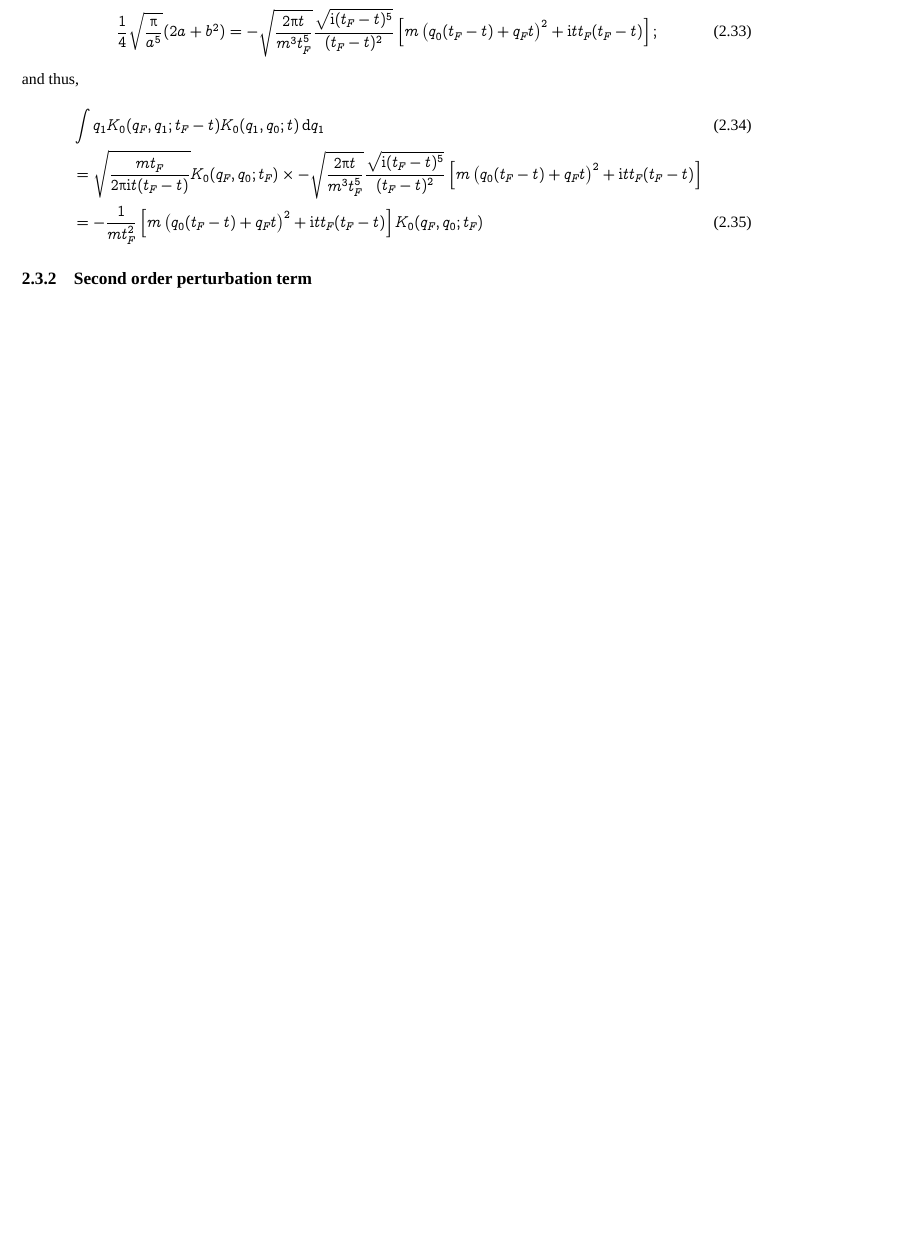
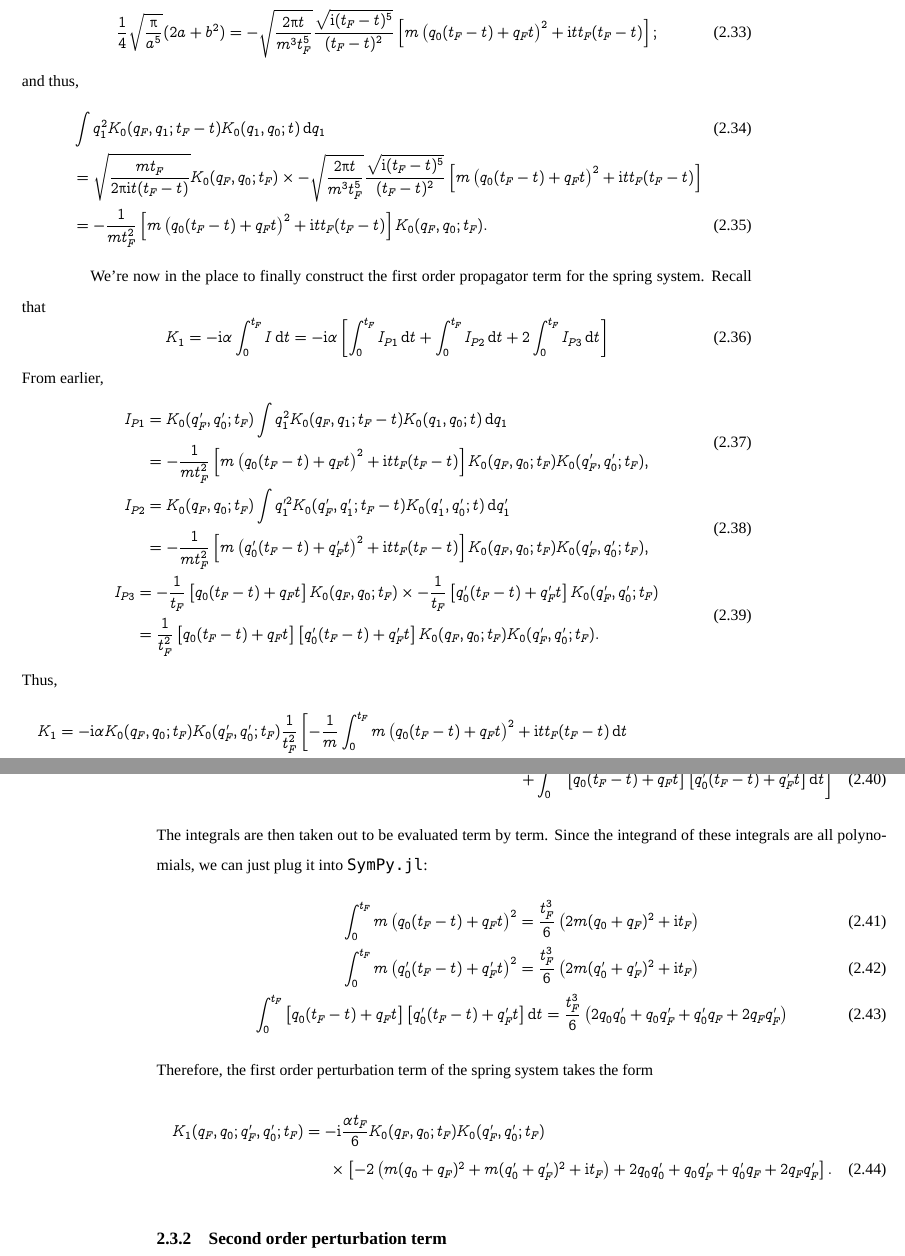
Before and after one commit to AtomThum/PropagatorSimulations, a LaTeX thesis (Documentation/main.tex, which reads Documentation/chapters/perturbationseries.tex): part of page 12 of 21 before the commit and two parts of pages 12 and 13 of 23 after it, the two joined at a grey line, cut so that both start at the same text, the shorter picture padded with empty space. Compiled offline with XeLaTeX; a missing font is replaced by an installed copy or a similar font.

Commit message:
finished the first order propagator of the spring system

```diff
--- a/Documentation/chapters/perturbationseries.tex
+++ b/Documentation/chapters/perturbationseries.tex
@@ -157,10 +157,49 @@ On the Gaussian integral with degree two,
 \end{equation}
 and thus,
 \begin{align}
-    &\int q_1K_0(q_F, q_1; t_F - t)K_0(q_1, q_0; t)\dd{q_1} \\
+    &\int q_1^2K_0(q_F, q_1; t_F - t)K_0(q_1, q_0; t)\dd{q_1} \\
     &= \sqrt{\frac{mt_F}{2\cpi\im t(t_F - t)}}K_0(q_F, q_0; t_F)  \times -\sqrt{\frac{2\cpi t}{m^3t_F^5}}\frac{\sqrt{\im(t_F - t)^5}}{(t_F - t)^2}\left[m\left(q_0(t_F - t) + q_Ft\right)^2 + \im tt_F(t_F - t)\right] \nonumber\\
-    &= -\frac{1}{mt_F^2}\left[m\left(q_0(t_F - t) + q_Ft\right)^2 + \im tt_F(t_F - t)\right]K_0(q_F, q_0; t_F)
+    &= -\frac{1}{mt_F^2}\left[m\left(q_0(t_F - t) + q_Ft\right)^2 + \im tt_F(t_F - t)\right]K_0(q_F, q_0; t_F).
 \end{align}
+
+We're now in the place to finally construct the first order propagator term for the spring system. Recall that
+\begin{equation}
+    K_1 = -\im\alpha\int_0^{t_F} I\dd{t} = -\im\alpha\left[\int_0^{t_F}I_{P1}\dd{t} + \int_0^{t_F}I_{P2}\dd{t} + 2\int_0^{t_F}I_{P3}\dd{t}\right]
+\end{equation}
+From earlier,
+\begin{gather}
+    \begin{aligned}
+        I_{P1} &= K_0(q_F', q_0'; t_F)\int q_1^2K_0(q_F, q_1; t_F - t)K_0(q_1, q_0; t)\dd{q_1} \\
+        &= -\frac{1}{mt_F^2}\left[m\left(q_0(t_F - t) + q_Ft\right)^2 + \im tt_F(t_F - t)\right]K_0(q_F, q_0; t_F)K_0(q_F', q_0'; t_F),
+    \end{aligned}
+    \\
+    \begin{aligned}
+        I_{P2} &= K_0(q_F, q_0; t_F)\int q_1'^2 K_0(q_F', q_1'; t_F - t)K_0(q_1', q_0'; t)\dd{q_1'} \\
+        &= -\frac{1}{mt_F^2}\left[m\left(q_0'(t_F - t) + q_F't\right)^2 + \im tt_F(t_F - t)\right]K_0(q_F, q_0; t_F)K_0(q_F', q_0'; t_F),
+    \end{aligned}
+    \\
+    \begin{aligned}
+        I_{P3} &= -\frac{1}{t_F}\left[q_0(t_F - t) + q_Ft\right]K_0(q_F, q_0; t_F) \times -\frac{1}{t_F}\left[q_0'(t_F - t) + q_F't\right]K_0(q_F', q_0'; t_F) \\
+        &= \frac{1}{t_F^2}\left[q_0(t_F - t) + q_Ft\right]\left[q_0'(t_F - t) + q_F't\right]K_0(q_F, q_0; t_F)K_0(q_F', q_0'; t_F).
+    \end{aligned}
+\end{gather}
+Thus,
+\begin{multline}
+    K_1 = -\im\alpha K_0(q_F, q_0; t_F)K_0(q_F', q_0'; t_F) \frac{1}{t_F^2} \left[-\frac{1}{m}\int_0^{t_F}m\left(q_0(t_F - t) + q_Ft\right)^2 + \im tt_F(t_F - t)\dd{t} \right. \\
+    -\frac{1}{m}\int_0^{t_F}m\left(q_0'(t_F - t) + q_F't\right)^2 + \im tt_F(t_F - t)\dd{t} \\
+    \left. + \int_0^{t_F}\left[q_0(t_F - t) + q_Ft\right]\left[q_0'(t_F - t) + q_F't\right]\dd{t}\right]
+\end{multline}
+The integrals are then taken out to be evaluated term by term. Since the integrand of these integrals are all polynomials, we can just plug it into \texttt{SymPy.jl}:
+\begin{gather}
+    \int_0^{t_F}m\left(q_0(t_F - t) + q_Ft\right)^2 = \frac{t_F^3}{6}\left(2m(q_0 + q_F)^2 + \im t_F\right) \\
+    \int_0^{t_F}m\left(q_0'(t_F - t) + q_F't\right)^2 = \frac{t_F^3}{6}\left(2m(q_0' + q_F')^2 + \im t_F\right) \\
+    \int_0^{t_F}\left[q_0(t_F - t) + q_Ft\right]\left[q_0'(t_F - t) + q_F't\right]\dd{t} = \frac{t_F^3}{6}\left(2q_0q_0' + q_0q_F' + q_0'q_F + 2q_Fq_F'\right)
+\end{gather}
+Therefore, the first order perturbation term of the spring system takes the form
+\begin{multline}
+    K_1(q_F, q_0; q_F', q_0'; t_F) = -\im\frac{\alpha t_F}{6}K_0(q_F, q_0; t_F)K_0(q_F', q_0'; t_F) \\
+    \times\left[-2\left(m(q_0 + q_F)^2 + m(q_0' + q_F')^2 + \im t_F\right) + 2q_0q_0' + q_0q_F' + q_0'q_F + 2q_Fq_F'\right].
+\end{multline}
 
 \subsection{Second order perturbation term}
 
```
Also changed, not shown: Documentation/main.pdf, Documentation/chapters/perturbationseries.tex (10 more changed lines), 1 other file.
